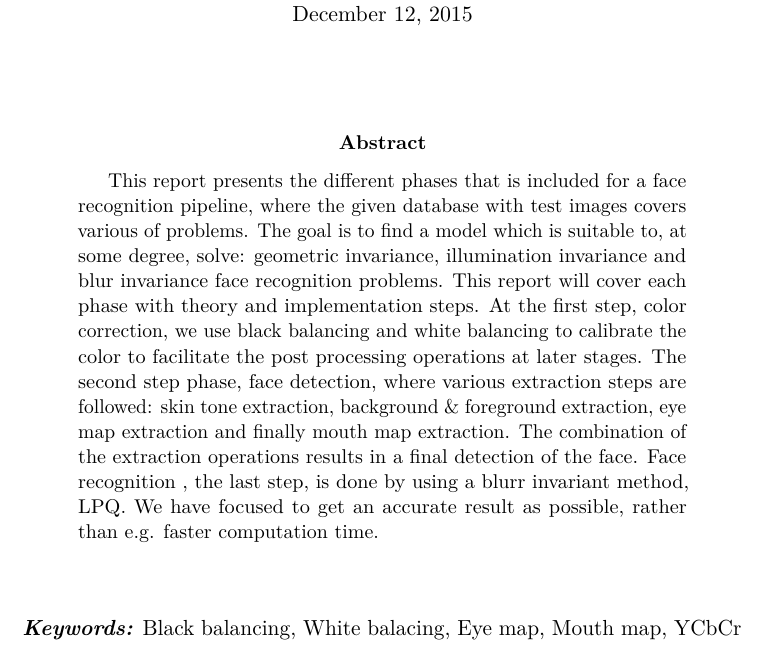
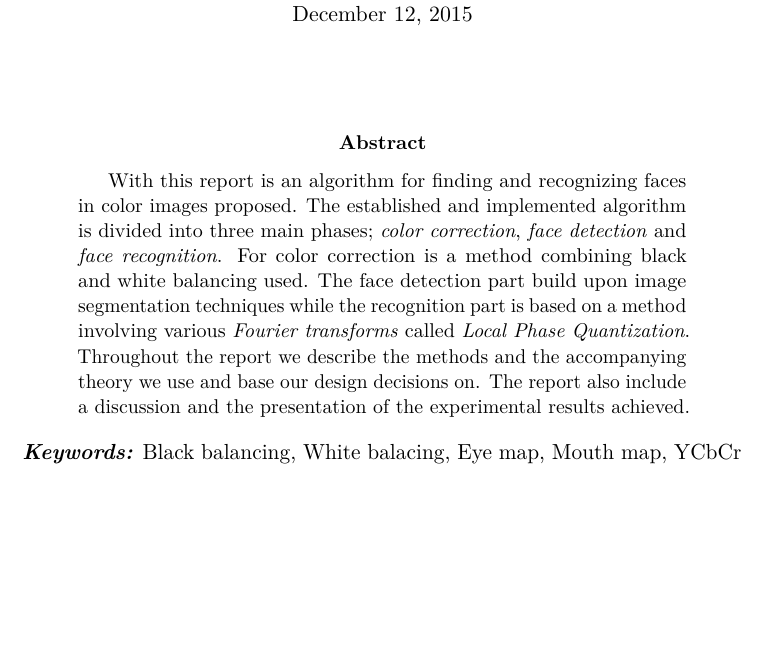
Before and after one commit to niklasandersson/TNM034_Report, a LaTeX paper (document.tex, which reads tex/abstract.tex): part of page 1 of 23, cut so that both start at the same text, the shorter picture padded with empty space. Compiled offline with pdfLaTeX.

Commit message:
Add new abstract

```diff
--- a/tex/abstract.tex
+++ b/tex/abstract.tex
@@ -1,16 +1 @@
-This report presents the different phases that is included for a face recognition pipeline, where the
-given database with test images covers various of problems. The
-goal is to find a model which is suitable to, at some degree, solve:
-geometric invariance, illumination invariance and blur invariance face
-recognition problems. This report will cover each phase with
-theory and implementation steps. At the first step, color correction, we
-use black balancing and white balancing to calibrate the color to
-facilitate the post processing operations at later stages.
-The second step phase, face detection, where various extraction steps
-are followed: skin tone extraction, background $\&$ foreground extraction, eye
-map extraction and finally mouth map extraction. The combination of the
-extraction operations results in a final detection of the face. Face recognition
-, the last step, is done by using a blurr invariant method, LPQ. We have focused
-to get an accurate result as possible, rather than e.g. faster computation time.
-\newline
-\newline
+With this report is an algorithm for finding and recognizing faces in color images proposed. The established and implemented algorithm is divided into three main phases; \textit{color correction}, \textit{face detection} and \textit{face recognition}. For color correction is a method combining black and white balancing used. The face detection part build upon image segmentation techniques while the recognition part is based on a method involving various \textit{Fourier transforms} called \textit{Local Phase Quantization}. Throughout the report we describe the methods and the accompanying theory we use and base our design decisions on. The report also include a discussion and the presentation of the experimental results achieved.
```
